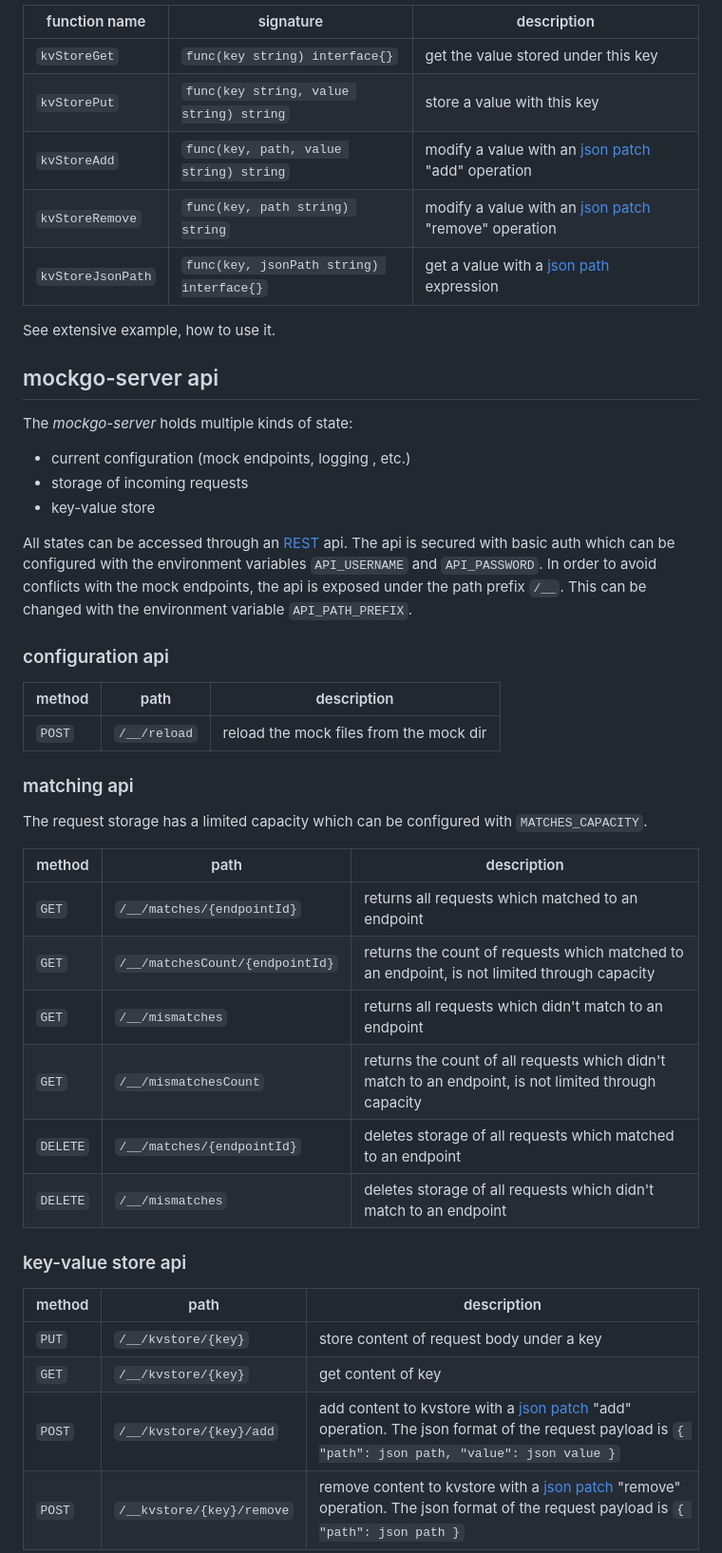
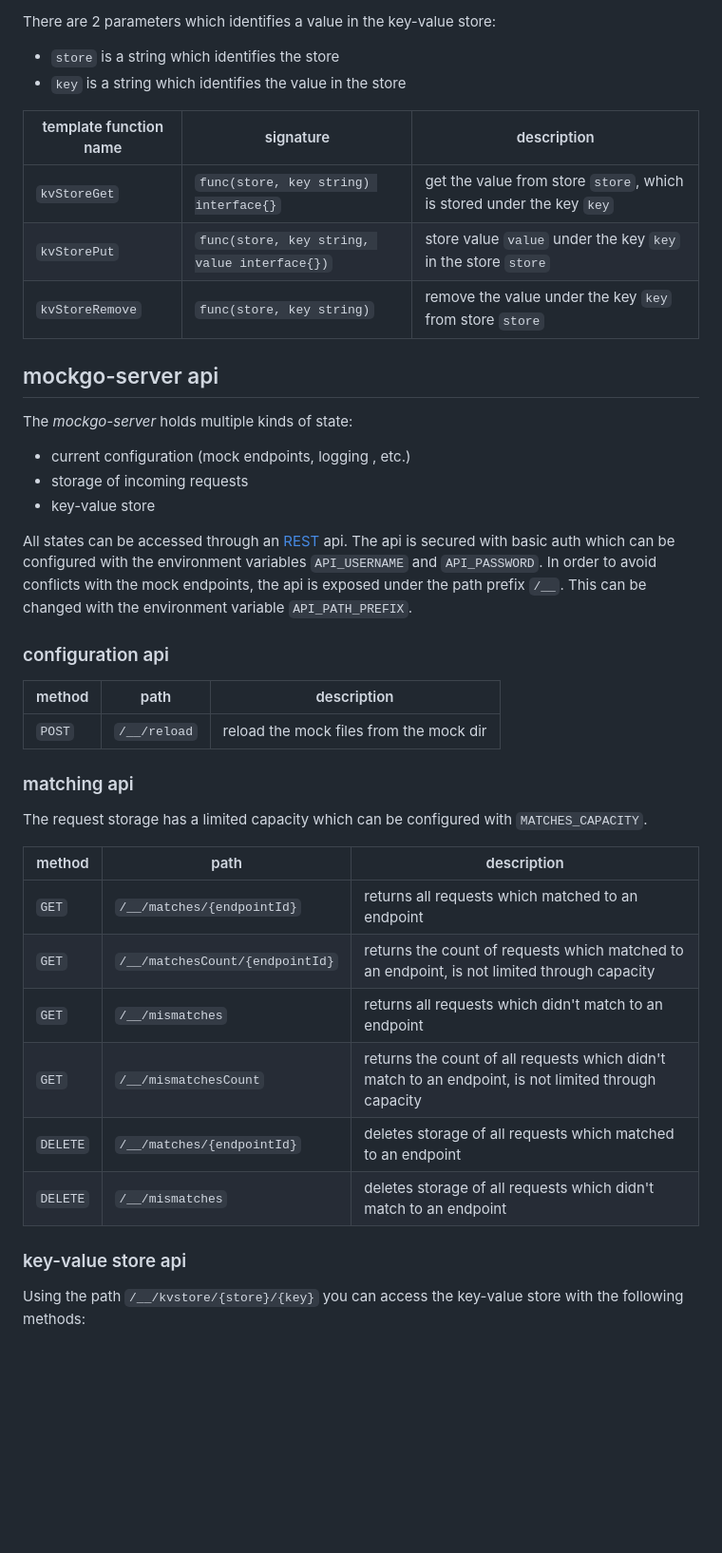
Before and after one commit to alitari/mockgo-server, a Markdown page: README.md, the part around one of its changes. Shown at 95% size. Drawn GitHub-style; blank space fills up the shorter version.

```diff
--- a/README.md
+++ b/README.md
@@ -186,14 +156,13 @@ In order to use a state when creating responses, you have access to a **key-valu
 
-| function name | signature | description |
-| ------------- | --------- | ----------- |
-| `kvStoreGet` | `func(key string) interface{}` | get the value stored under this key |
-| `kvStorePut` | `func(key string, value string) string` | store a value with this key |
-| `kvStoreAdd` | `func(key, path, value string) string` | modify a value with an [json patch](https://jsonpatch.com/) "add" operation |
-| `kvStoreRemove` | `func(key, path string) string` | modify a value with an [json patch](https://jsonpatch.com/) "remove" operation |
-| `kvStoreJsonPath` | `func(key, jsonPath string) interface{}` | get a value with a [json path](https://goessner.net/articles/JsonPath/) expression |
+There are 2 parameters which identifies a value in the key-value store:
+- `store` is a string which identifies the store
+- `key` is a string which identifies the value in the store
 
-See extensive example, how to use it.
-
+| template function name | signature                                    | description                                                           |
+|------------------------|----------------------------------------------|-----------------------------------------------------------------------|
+| `kvStoreGet`           | `func(store, key string) interface{}`        | get the value from store `store`, which is stored under the key `key` |
+| `kvStorePut`           | `func(store, key string, value interface{})` | store value `value` under the key `key` in the store `store`          |
+| `kvStoreRemove`        | `func(store, key string)`                    | remove the value under the key `key` from store `store`               |
 
 ## mockgo-server api
 
@@ -202,33 +171,31 @@ The *mockgo-server* holds multiple kinds of state:
 - storage of incoming requests
 - key-value store
 
-All states can be accessed through an [REST](https://en.wikipedia.org/wiki/Representational_state_transfer) api. The api is secured with basic auth which can be configured with the environment variables `API_USERNAME` and `API_PASSWORD`. In order to avoid conflicts with the mock endpoints, the api is exposed under the path prefix `/__`. This can be changed with the environment variable `API_PATH_PREFIX`.
+All states can be accessed through an [REST](https://en.wikipedia.org/wiki/Representational_state_transfer) api.
+The api is secured with basic auth which can be configured with the environment variables `API_USERNAME` and `API_PASSWORD`.
+In order to avoid conflicts with the mock endpoints, the api is exposed under the path prefix `/__`.
+This can be changed with the environment variable `API_PATH_PREFIX`.
 
 ### configuration api
 
-| method | path         | description |
-| ------ | ------------ | ----------- |
-| `POST` | `/__/reload` | reload the mock files from the mock dir |
+| method  | path         | description                             |
+|---------|--------------|-----------------------------------------|
+| `POST`  | `/__/reload` | reload the mock files from the mock dir |
 
 ### matching api
 
 The request storage has a limited capacity which can be configured with `MATCHES_CAPACITY`.
 
-| method | path  | description |
-| ------ | ----- | ----------- |
-| `GET` | `/__/matches/{endpointId}` | returns all requests which matched to an endpoint |
-| `GET` | `/__/matchesCount/{endpointId}` | returns the count of requests which matched to an endpoint, is not limited through capacity |
-| `GET` | `/__/mismatches` | returns all requests which didn't match to an endpoint |
-| `GET` | `/__/mismatchesCount` | returns the count of all requests which didn't match to an endpoint, is not limited through capacity |
-| `DELETE` | `/__/matches/{endpointId}` | deletes storage of all requests which matched to an endpoint |
-| `DELETE` | `/__/mismatches` | deletes storage of all requests which didn't match to an endpoint |
+| method   | path                            | description                                                                                          |
+|----------|---------------------------------|------------------------------------------------------------------------------------------------------|
+| `GET`    | `/__/matches/{endpointId}`      | returns all requests which matched to an endpoint                                                    |
+| `GET`    | `/__/matchesCount/{endpointId}` | returns the count of requests which matched to an endpoint, is not limited through capacity          |
+| `GET`    | `/__/mismatches`                | returns all requests which didn't match to an endpoint                                               |
+| `GET`    | `/__/mismatchesCount`           | returns the count of all requests which didn't match to an endpoint, is not limited through capacity |
+| `DELETE` | `/__/matches/{endpointId}`      | deletes storage of all requests which matched to an endpoint                                         |
+| `DELETE` | `/__/mismatches`                | deletes storage of all requests which didn't match to an endpoint                                    |
 
 ### key-value store api
 
-| method | path  | description |
-| ------ | ----- | ----------- |
-| `PUT`  | `/__/kvstore/{key}`| store content of request body under a key |
-| `GET` | `/__/kvstore/{key}` | get content of key |
-| `POST` | `/__/kvstore/{key}/add` | add content to kvstore with a [json patch](https://jsonpatch.com/) "add" operation. The json format of the request payload is `{ "path": json path, "value": json value }` |
-| `POST` | `/__kvstore/{key}/remove` | remove content to kvstore with a [json patch](https://jsonpatch.com/) "remove" operation. The json format of the request payload is `{ "path": json path }` |
+Using the path `/__/kvstore/{store}/{key}` you can access the key-value store with the following methods:
 
```
Also changed, not shown: other parts of README.md (+54 -154 lines), Examples.md (added, +77 -0 lines).
